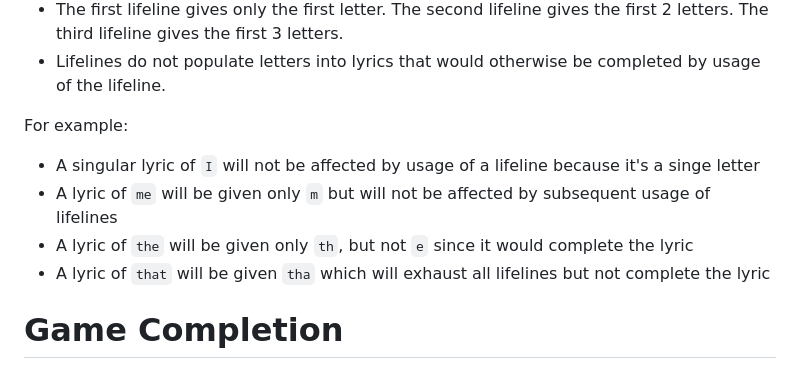
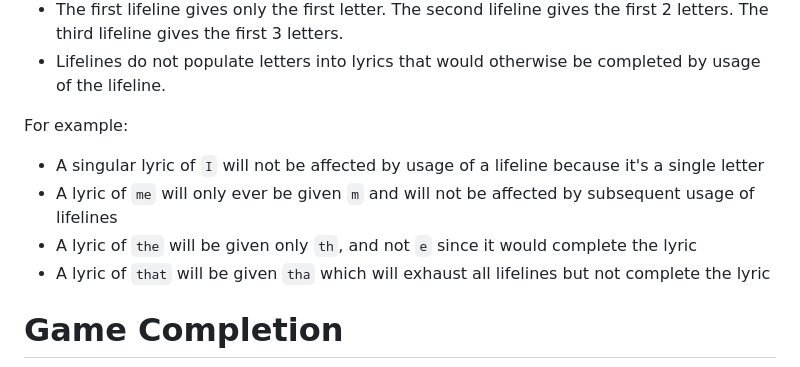
Before and after one commit to Chris-Sanford/Lyricle, a Markdown page: GameLogic.md, the part around the change. GitHub-like rendering.

Commit message:
Clarify Lifeline Logic

```diff
--- a/GameLogic.md
+++ b/GameLogic.md
@@ -49,9 +49,9 @@ When a player uses a lifeline, the next correct LETTER (NOT CHARACTER, which mea
 - Lifelines do not populate letters into lyrics that would otherwise be completed by usage of the lifeline.
 
 For example:
-- A singular lyric of `I` will not be affected by usage of a lifeline because it's a singe letter
-- A lyric of `me` will be given only `m` but will not be affected by subsequent usage of lifelines
-- A lyric of `the` will be given only `th`, but not `e` since it would complete the lyric
+- A singular lyric of `I` will not be affected by usage of a lifeline because it's a single letter
+- A lyric of `me` will only ever be given `m` and will not be affected by subsequent usage of lifelines
+- A lyric of `the` will be given only `th`, and not `e` since it would complete the lyric
 - A lyric of `that` will be given `tha` which will exhaust all lifelines but not complete the lyric
 
 # Game Completion
```
